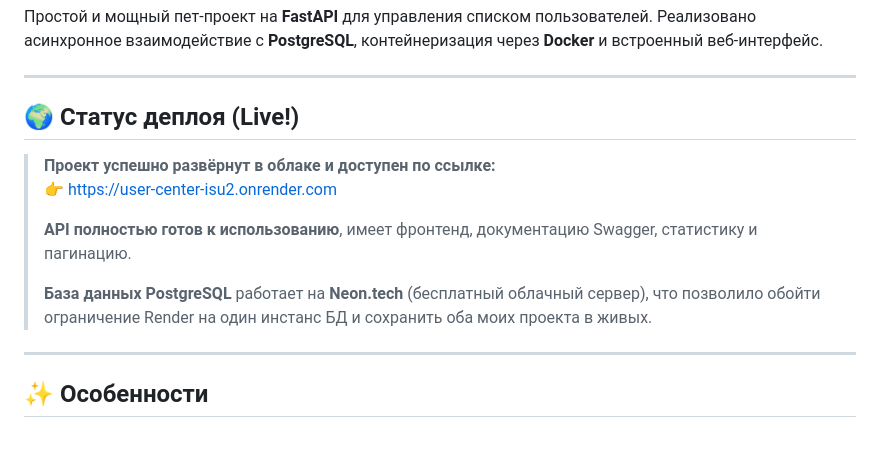
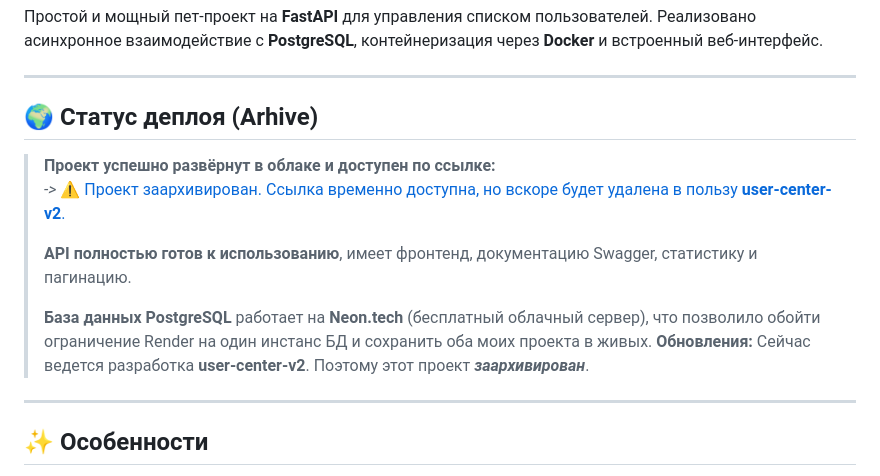
Before and after one commit to hotpotato89/user-center, a Markdown page: README.md, the part around the change. Drawn GitHub-style; blank space fills up the shorter version.

Commit message:
docs: README.md updated

```diff
--- a/README.md
+++ b/README.md
@@ -4,13 +4,14 @@
 
 ---
 
-## 🌍 Статус деплоя (Live!)
+## 🌍 Статус деплоя (Arhive)
 > **Проект успешно развёрнут в облаке и доступен по ссылке:**
-> 👉 [https://user-center-isu2.onrender.com](https://user-center-isu2.onrender.com)
+> *->* [⚠️ Проект заархивирован. Ссылка временно доступна, но вскоре будет удалена в пользу **user-center-v2**.](https://user-center-isu2.onrender.com/)
 >
 > **API полностью готов к использованию**, имеет фронтенд, документацию Swagger, статистику и пагинацию.
 >
 > **База данных PostgreSQL** работает на **Neon.tech** (бесплатный облачный сервер), что позволило обойти ограничение Render на один инстанс БД и сохранить оба моих проекта в живых.
+> **Обновления:** Сейчас ведется разработка **user-center-v2**. Поэтому этот проект ***заархивирован***.
 
 ---
 
```
